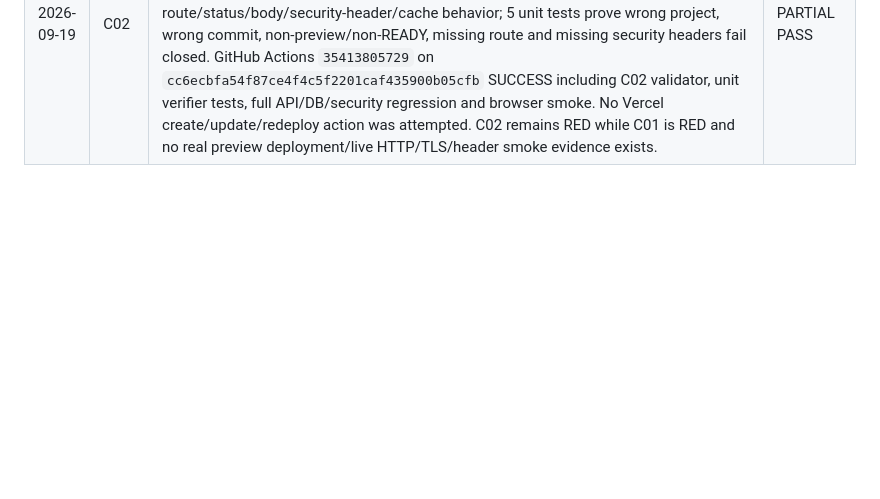
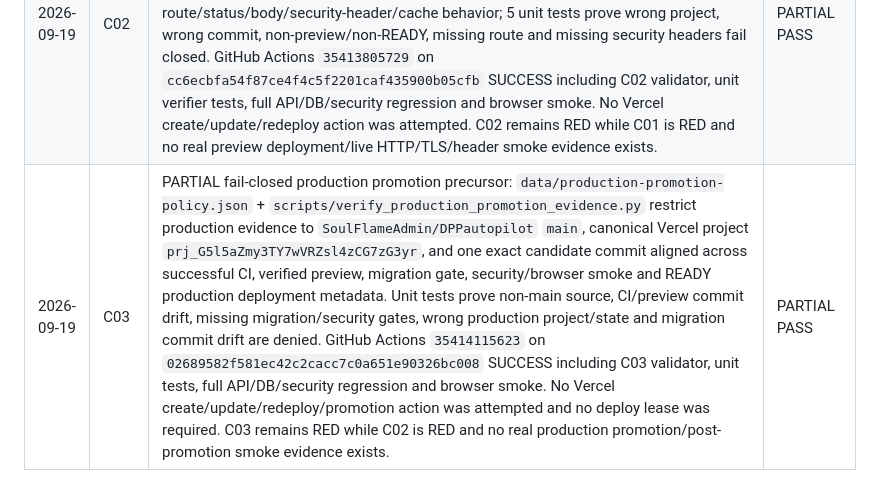
Before and after one commit to SoulFlameAdmin/DPPautopilot, a Markdown page: docs/MASTER_AUTOPILOT_PLAN.md, the part around the change. Drawn GitHub-style; blank space fills up the shorter version.

Commit message:
docs: record C03 production promotion evidence

```diff
--- a/docs/MASTER_AUTOPILOT_PLAN.md
+++ b/docs/MASTER_AUTOPILOT_PLAN.md
@@ -283,3 +283,4 @@ Append evidence here only after verification.
 | 2026-09-19 | T07 | PARTIAL synthetic load precursor: `data/load-test-policy.json` + `tests/api/load.test.cjs` execute in-process serverless-handler characterization across models/items/passport/imports/export. CI profile runs 200 requests at concurrency 25 with zero-error and p95/wall budgets, a 1000-row import volume case, and same-client overload proving the configured 120-request read budget sheds the final 5/125 requests as HTTP 429 before upstream. GitHub Actions `35413316603` on `5d3df2e3b9c78ecf6f4fe1f638150d46492db45d` SUCCESS including T07 validator/load suite, full API/DB/security regression and browser smoke; artifact `10575440649` contains `t07-load-report.json`. T07 remains RED because M17-M21 are not fully accepted and this in-process CI profile is not deployed HTTP/TLS/Vercel/Supabase/cold-start production-capacity evidence. | PARTIAL PASS |
 | 2026-09-19 | C01 | PARTIAL pull-request CI precursor: `data/pr-ci-contract.json` + `scripts/validate_pr_ci_contract.py` lock the canonical `pull_request` trigger, read-only workflow permissions, PostgreSQL 17 test service and required validation/test steps. Draft probe PR #1 (`test/c01-pr-ci-probe-20260919`, head `ef80bdee845ac23d25ab1ea44e391ec1771fd7a4`) triggered GitHub Actions run `35413530121` with event=`pull_request`; the complete validate job SUCCESS including C01 contract, T01/T02/T03/T07/T08, API/DB/security and browser smoke. Probe PR was then closed unmerged. Repository rulesets returned `[]` and classic main branch-protection read returned 403 to the integration, so merge-blocking required-check enforcement is not claimed. C01 remains RED until T01-T04 are GREEN and authorized branch-protection/ruleset evidence proves CI is required before merge. | PARTIAL PASS |
 | 2026-09-19 | C02 | PARTIAL no-deploy preview verification precursor: read-only Vercel discovery identified canonical project `dpp-autopilot` (`prj_G5l5aZmy3TY7wVRZsl4zCG7zG3yr`) with zero deployments. `data/preview-verification-contract.json` + `scripts/verify_preview_evidence.py` require future evidence to prove exact project/environment=preview/state=READY/commit identity plus route/status/body/security-header/cache behavior; 5 unit tests prove wrong project, wrong commit, non-preview/non-READY, missing route and missing security headers fail closed. GitHub Actions `35413805729` on `cc6ecbfa54f87ce4f4c5f2201caf435900b05cfb` SUCCESS including C02 validator, unit verifier tests, full API/DB/security regression and browser smoke. No Vercel create/update/redeploy action was attempted. C02 remains RED while C01 is RED and no real preview deployment/live HTTP/TLS/header smoke evidence exists. | PARTIAL PASS |
+| 2026-09-19 | C03 | PARTIAL fail-closed production promotion precursor: `data/production-promotion-policy.json` + `scripts/verify_production_promotion_evidence.py` restrict production evidence to `SoulFlameAdmin/DPPautopilot` `main`, canonical Vercel project `prj_G5l5aZmy3TY7wVRZsl4zCG7zG3yr`, and one exact candidate commit aligned across successful CI, verified preview, migration gate, security/browser smoke and READY production deployment metadata. Unit tests prove non-main source, CI/preview commit drift, missing migration/security gates, wrong production project/state and migration commit drift are denied. GitHub Actions `35414115623` on `02689582f581ec42c2cacc7c0a651e90326bc008` SUCCESS including C03 validator, unit tests, full API/DB/security regression and browser smoke. No Vercel create/update/redeploy/promotion action was attempted and no deploy lease was required. C03 remains RED while C02 is RED and no real production promotion/post-promotion smoke evidence exists. | PARTIAL PASS |
```
